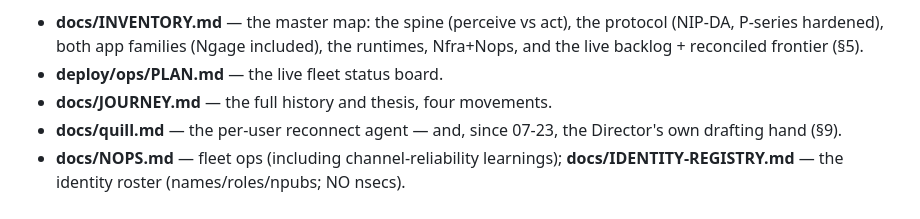
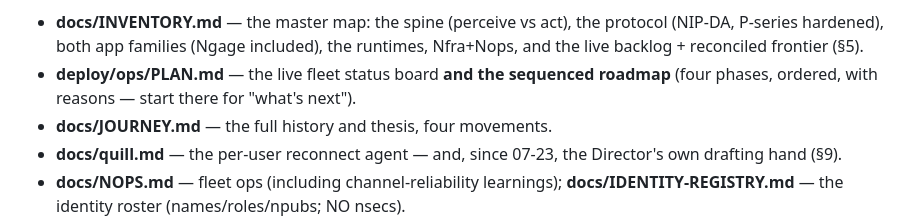
Before and after one commit to JAFairweather/nave.pub, a Markdown page: docs/HANDOFF.md, the part around the change. Drawn GitHub-style.

```diff
--- a/docs/HANDOFF.md
+++ b/docs/HANDOFF.md
@@ -14,7 +14,9 @@ sessions wrote them for exactly this):
 - **docs/INVENTORY.md** — the master map: the spine (perceive vs act), the
   protocol (NIP-DA, P-series hardened), both app families (Ngage included),
   the runtimes, Nfra+Nops, and the live backlog + reconciled frontier (§5).
-- **deploy/ops/PLAN.md** — the live fleet status board.
+- **deploy/ops/PLAN.md** — the live fleet status board **and the sequenced
+  roadmap** (four phases, ordered, with reasons — start there for "what's
+  next").
 - **docs/JOURNEY.md** — the full history and thesis, four movements.
 - **docs/quill.md** — the per-user reconnect agent — and, since 07-23, the
   Director's own drafting hand (§9).
```
Also changed, not shown: deploy/ops/PLAN.md (+76 -0 lines), docs/INVENTORY.md (+3 -0 lines).
